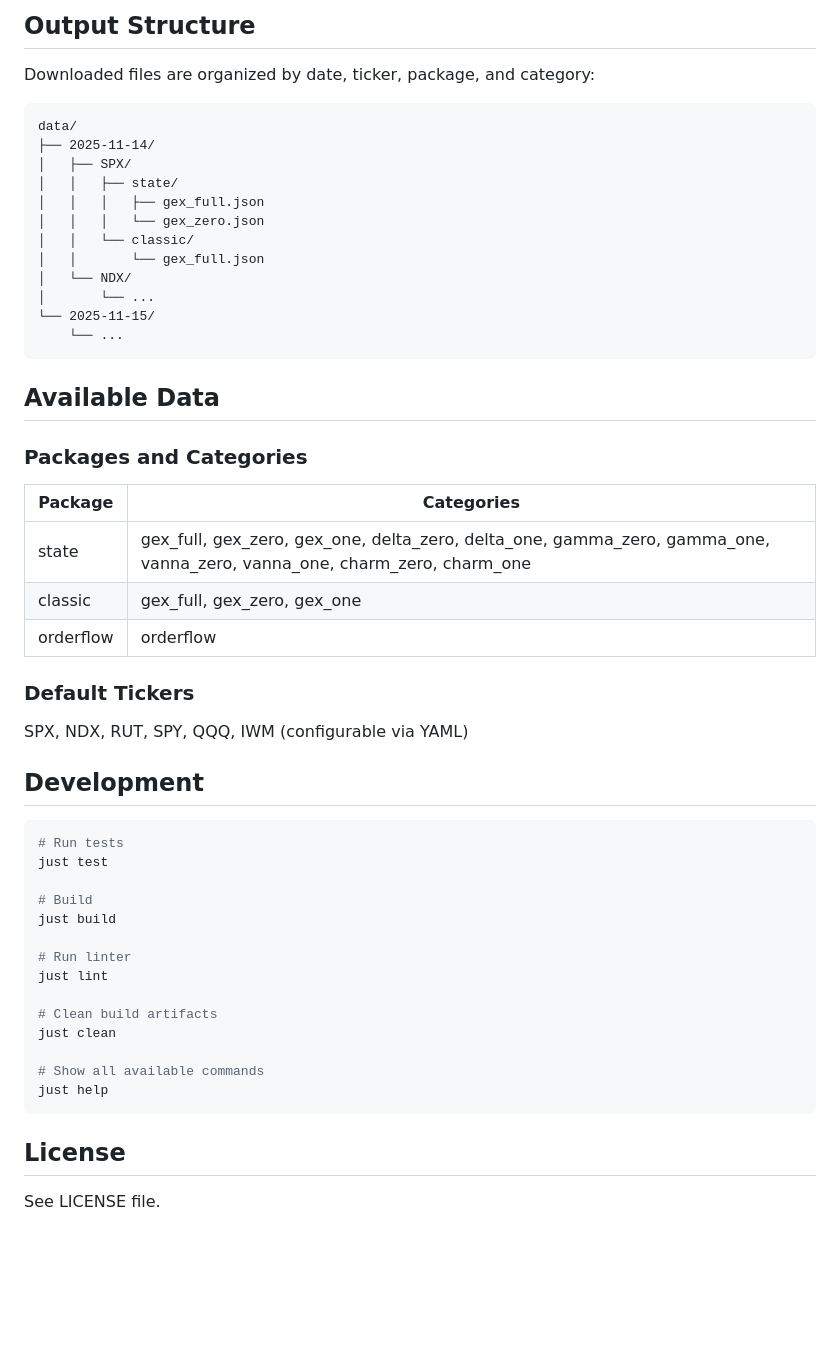
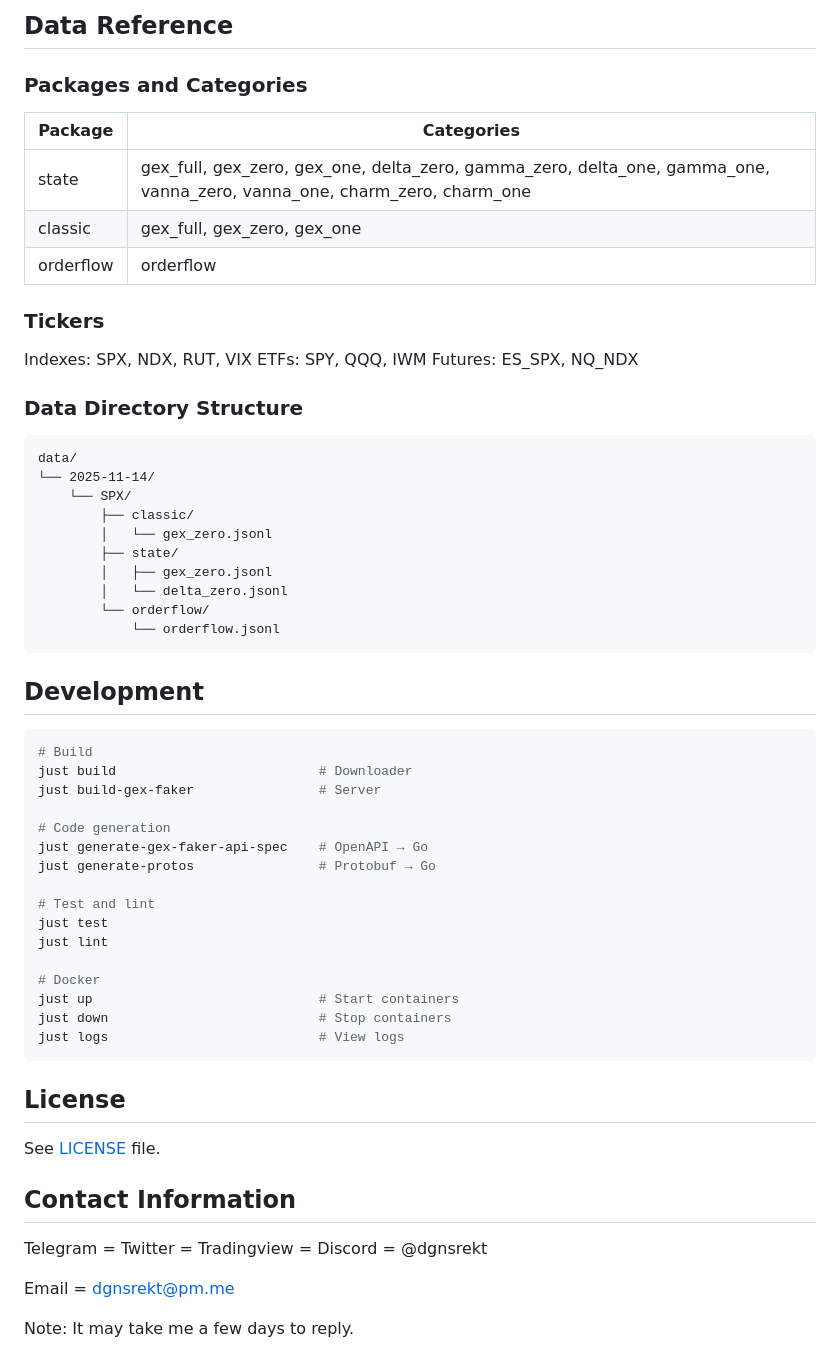
Before and after one commit to dgnsrekt/gexbot-faker-api, a Markdown page: README.md, the part around one of its changes. Rendered like a GitHub page; blank space fills up the shorter version.

````diff
--- a/README.md
+++ b/README.md
@@ -72,55 +162,63 @@ Or create a `configs/default.yaml` file (see `configs/default.yaml` for template
-## Output Structure
-
-Downloaded files are organized by date, ticker, package, and category:
-
-```
-data/
-├── 2025-11-14/
-│   ├── SPX/
-│   │   ├── state/
-│   │   │   ├── gex_full.json
-│   │   │   └── gex_zero.json
-│   │   └── classic/
-│   │       └── gex_full.json
-│   └── NDX/
-│       └── ...
-└── 2025-11-15/
-    └── ...
-```
-
-## Available Data
+## Data Reference
 
 ### Packages and Categories
 
 | Package   | Categories                                                                                                              |
 | --------- | ----------------------------------------------------------------------------------------------------------------------- |
-| state     | gex_full, gex_zero, gex_one, delta_zero, delta_one, gamma_zero, gamma_one, vanna_zero, vanna_one, charm_zero, charm_one |
+| state     | gex_full, gex_zero, gex_one, delta_zero, gamma_zero, delta_one, gamma_one, vanna_zero, vanna_one, charm_zero, charm_one |
 | classic   | gex_full, gex_zero, gex_one                                                                                             |
 | orderflow | orderflow                                                                                                               |
 
-### Default Tickers
+### Tickers
 
-SPX, NDX, RUT, SPY, QQQ, IWM (configurable via YAML)
+Indexes: SPX, NDX, RUT, VIX
+ETFs: SPY, QQQ, IWM
+Futures: ES_SPX, NQ_NDX
+
+### Data Directory Structure
+
+```
+data/
+└── 2025-11-14/
+    └── SPX/
+        ├── classic/
+        │   └── gex_zero.jsonl
+        ├── state/
+        │   ├── gex_zero.jsonl
+        │   └── delta_zero.jsonl
+        └── orderflow/
+            └── orderflow.jsonl
+```
 
 ## Development
 
 ```bash
-# Run tests
+# Build
+just build                          # Downloader
+just build-gex-faker                # Server
+
+# Code generation
+just generate-gex-faker-api-spec    # OpenAPI → Go
+just generate-protos                # Protobuf → Go
+
+# Test and lint
 just test
-
-# Build
-just build
-
-# Run linter
 just lint
 
-# Clean build artifacts
-just clean
-
-# Show all available commands
-just help
+# Docker
+just up                             # Start containers
+just down                           # Stop containers
+just logs                           # View logs
 ```
 
 ## License
 
-See LICENSE file.
+See [LICENSE](LICENSE) file.
+
+## Contact Information
+
+Telegram = Twitter = Tradingview = Discord = @dgnsrekt
+
+Email = dgnsrekt@pm.me
+
+Note: It may take me a few days to reply.
````
Also changed, not shown: other parts of README.md (+146 -56 lines), WEBSOCKET.md (added, +277 -0 lines).
